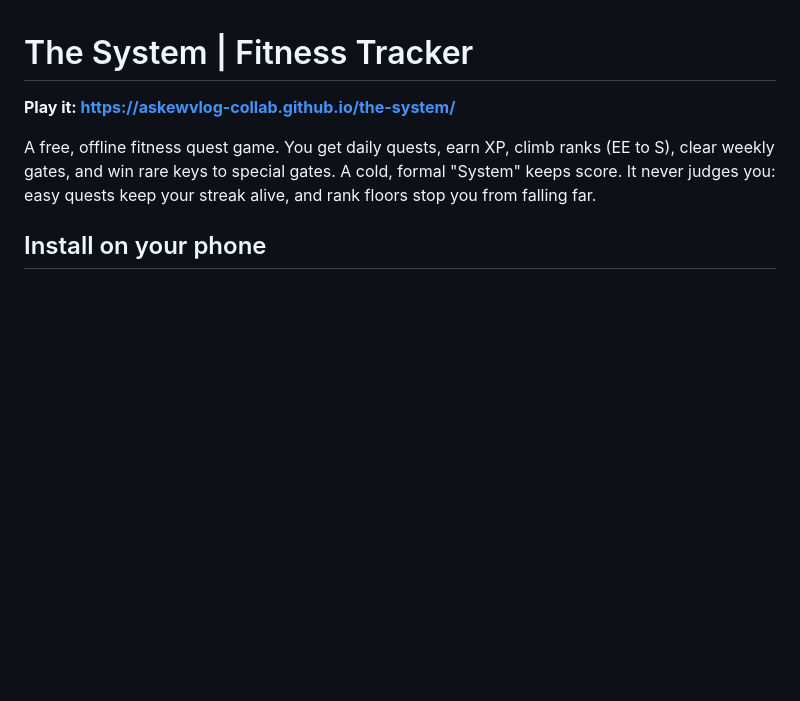
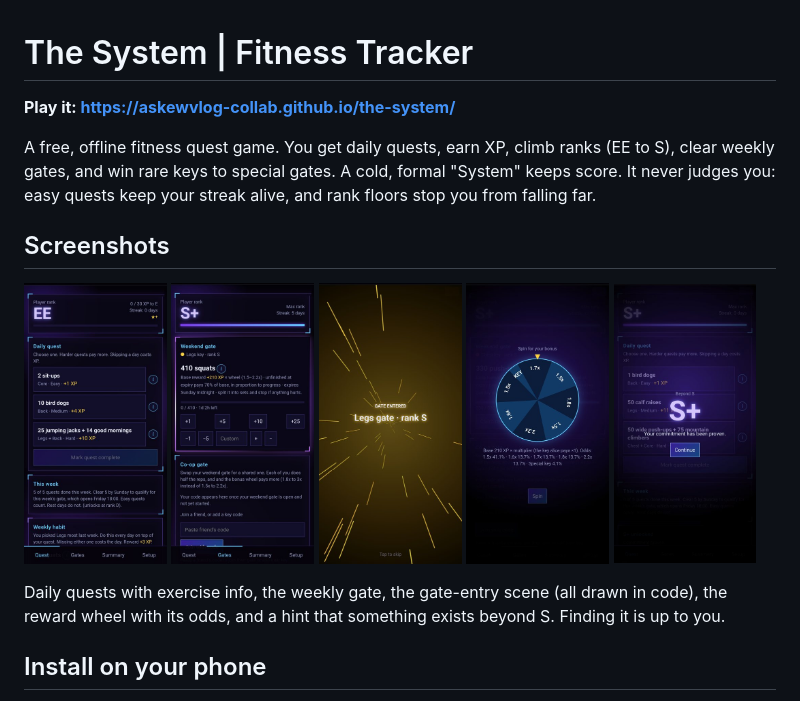
Before and after one commit to askewvlog-collab/the-system, a Markdown page: README.md, the part around the change. GitHub-like rendering; pictures changed too: docs/screenshots/gate-entry.jpg (added), docs/screenshots/gate.jpg (added), docs/screenshots/quests.jpg (added); blank space fills up the shorter version.

Commit message:
README screenshots; fix duplicated word in co-op text
Co-Authored-By: Claude Sonnet 5.5 <noreply@anthropic.com>

```diff
--- a/README.md
+++ b/README.md
@@ -3,6 +3,14 @@
 **Play it: https://askewvlog-collab.github.io/the-system/**
 
 A free, offline fitness quest game. You get daily quests, earn XP, climb ranks (EE to S), clear weekly gates, and win rare keys to special gates. A cold, formal "System" keeps score. It never judges you: easy quests keep your streak alive, and rank floors stop you from falling far.
+
+## Screenshots
+
+<p>
+<img src="docs/screenshots/quests.jpg" width="19%" alt="Daily quests"> <img src="docs/screenshots/gate.jpg" width="19%" alt="Weekly gate"> <img src="docs/screenshots/gate-entry.jpg" width="19%" alt="Gate entry animation"> <img src="docs/screenshots/wheel.jpg" width="19%" alt="Reward wheel with odds"> <img src="docs/screenshots/secret-rank.jpg" width="19%" alt="A secret awaits beyond S">
+</p>
+
+Daily quests with exercise info, the weekly gate, the gate-entry scene (all drawn in code), the reward wheel with its odds, and a hint that something exists beyond S. Finding it is up to you.
 
 ## Install on your phone
 
```
Also changed, not shown: 3 other files.
